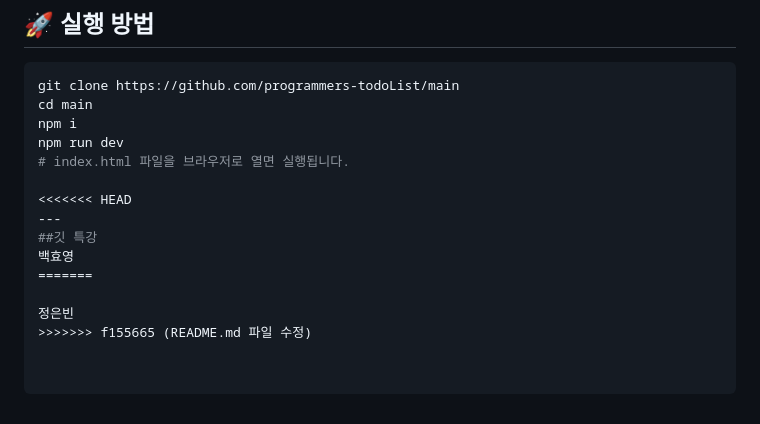
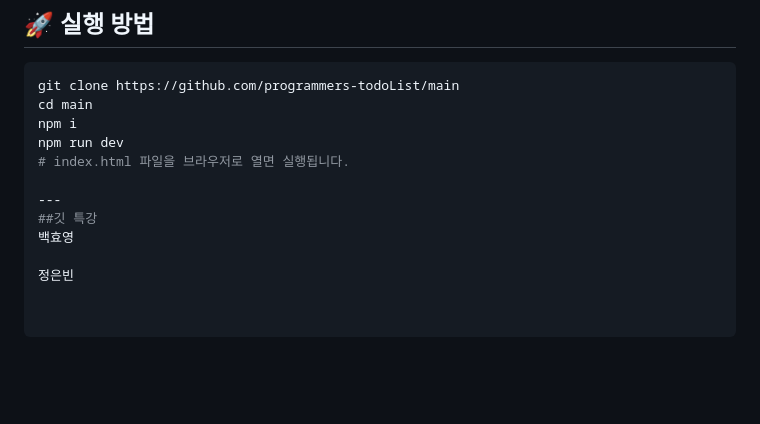
Before and after one commit to prgrms-fe-devcourse/NFE5-GIT-TEAM-5B, a Markdown page: README.md, the part around the change. Drawn GitHub-style; blank space fills up the shorter version.

Commit message:
README.md 수정수정수정

```diff
--- a/README.md
+++ b/README.md
@@ -165,11 +165,8 @@ npm i
 npm run dev
 # index.html 파일을 브라우저로 열면 실행됩니다.
 
-<<<<<<< HEAD
 ---
 ##깃 특강
 백효영
-=======
 
 정은빈
->>>>>>> f155665 (README.md 파일 수정)
```
